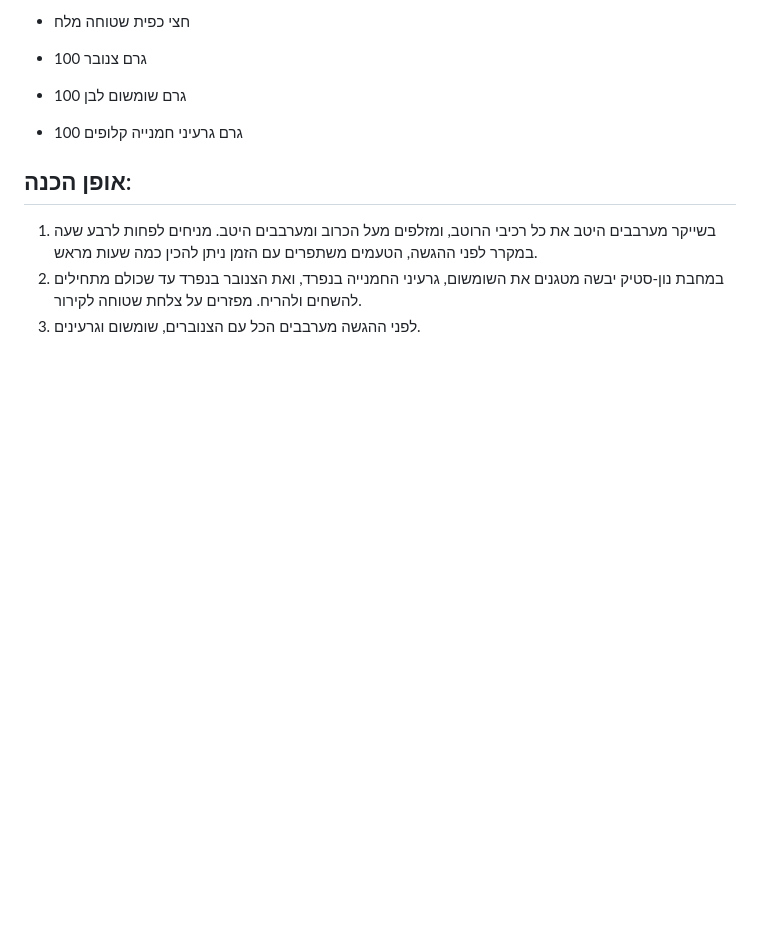
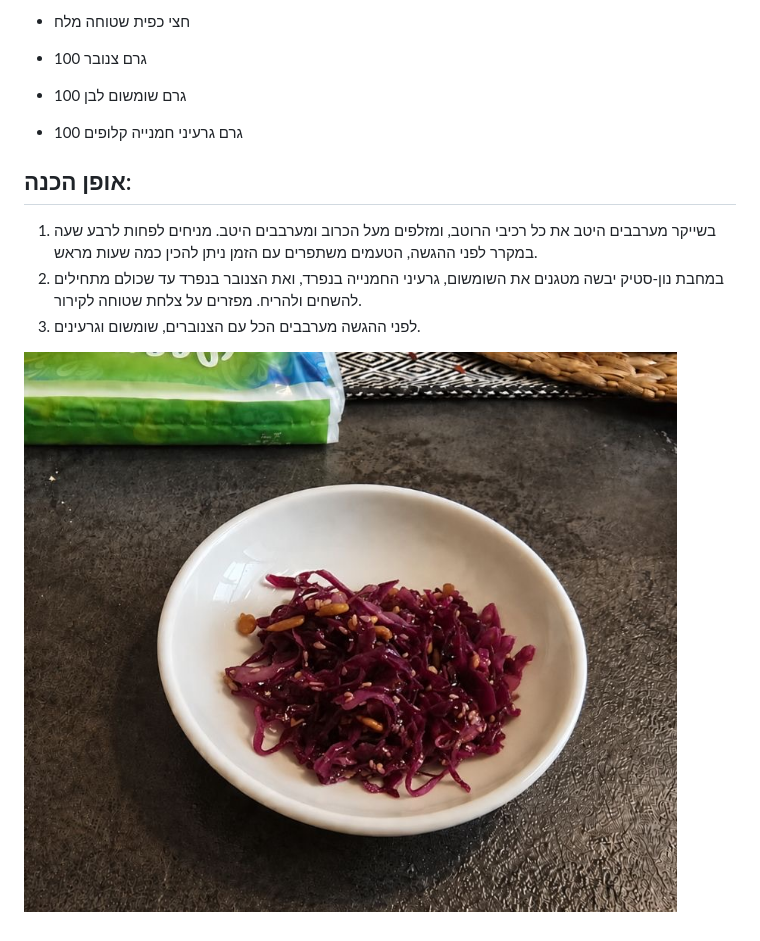
Before and after one commit to alexfeigin/recipe-grams, a Markdown page: he/purple_cabbage_salad.MD, the part around the change. Drawn GitHub-style; pictures changed too: images/purple_cabbage_salad.jpg (added); blank space fills up the shorter version.

Commit message:
Add purple cabbage salad image

```diff
--- a/he/purple_cabbage_salad.MD
+++ b/he/purple_cabbage_salad.MD
@@ -22,3 +22,5 @@
 1. בשייקר מערבבים היטב את כל רכיבי הרוטב, ומזלפים מעל הכרוב ומערבבים היטב. מניחים לפחות לרבע שעה במקרר לפני ההגשה, הטעמים משתפרים עם הזמן ניתן להכין כמה שעות מראש.
 2. במחבת נון-סטיק יבשה מטגנים את השומשום, גרעיני החמנייה בנפרד, ואת הצנובר בנפרד עד שכולם מתחילים להשחים ולהריח. מפזרים על צלחת שטוחה לקירור.
 3. לפני ההגשה מערבבים הכל עם הצנוברים, שומשום וגרעינים.
+
+![סלט כרוב סגול](../images/purple_cabbage_salad.jpg)
```
Also changed, not shown: en/purple_cabbage_salad.MD (+2 -0 lines), 1 other file.
